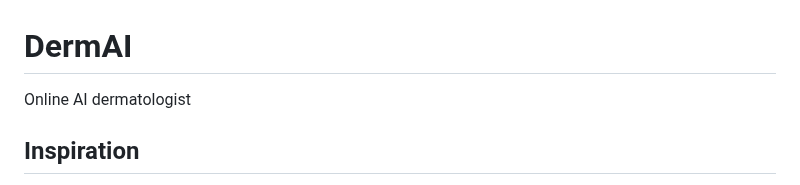
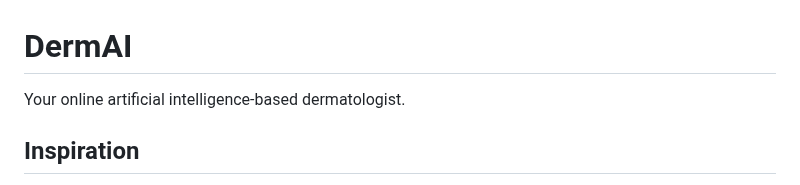
Before and after one commit to sage31/DermAI, a Markdown page: README.md, the part around the change. Rendered like a GitHub page.

```diff
--- a/README.md
+++ b/README.md
@@ -1,5 +1,5 @@
 # DermAI
-Online AI dermatologist
+Your online artificial intelligence-based dermatologist.
 
 ## Inspiration
 The cost of medical consultations with a qualified physician can often be prohibitively expensive, with even a brief follow-up lasting just a few minutes costing upwards of hundreds of dollars. In particular, patients seeking consultations with dermatologists for possibly harmful skin conditions may hesitate due to the high costs involved. Yet, it is crucial to not overlook the significance of a visit to the dermatologist, since early detection of skin cancer is critical to prevent its potentially fatal consequences. Regrettably, many individuals remain unaware of this fact, and often do not realize they have skin cancer until it has progressed significantly. With over 2 million cases of skin cancer every year in the United States, we feel this is an urgent issue that needs to be solved--mitigated at the very least.
```
